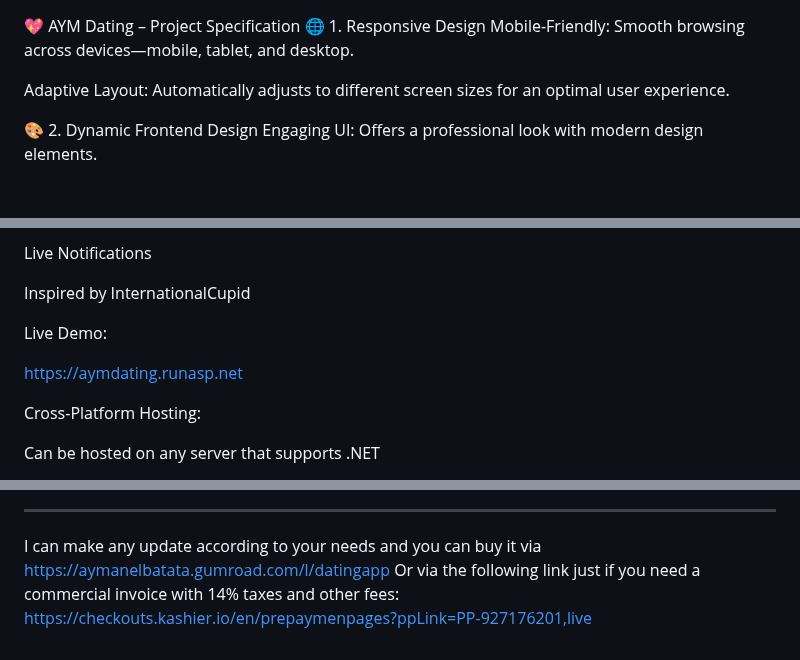
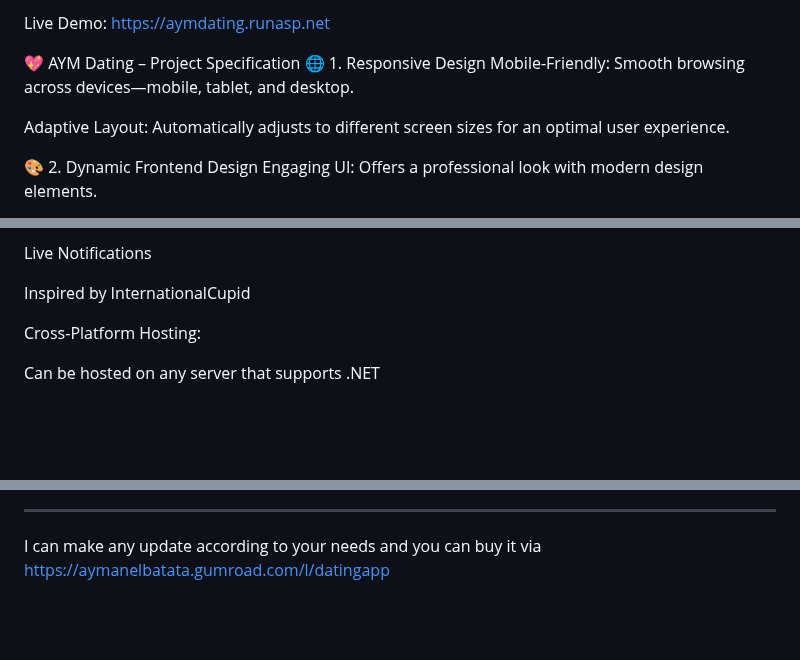
Before and after one commit to AymanElbatata/AYMDating-Web-System-Paypal_Payment, a Markdown page: README.md, 3 parts joined by grey strips. GitHub-like rendering; blank space fills up the shorter version.

```diff
--- a/README.md
+++ b/README.md
@@ -1,3 +1,4 @@
+Live Demo: https://aymdating.runasp.net
 
 💖 AYM Dating – Project Specification
 🌐 1. Responsive Design
@@ -70,9 +71,6 @@ Live Notifications
 Inspired by InternationalCupid
 
 
-Live Demo:
-
-https://aymdating.runasp.net
 
 Cross-Platform Hosting:
 
@@ -105,4 +103,3 @@ https://www.linkedin.com/in/ayman-elbatata/
 
 ------
 I can make any update according to your needs and you can buy it via https://aymanelbatata.gumroad.com/l/datingapp
-Or via the following link just if you need a commercial invoice with 14% taxes and other fees: https://checkouts.kashier.io/en/prepaymenpages?ppLink=PP-927176201,live
```
